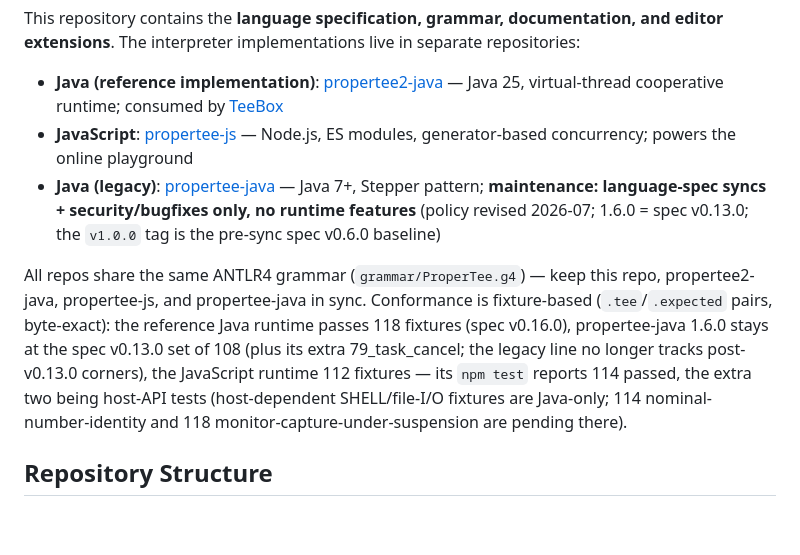
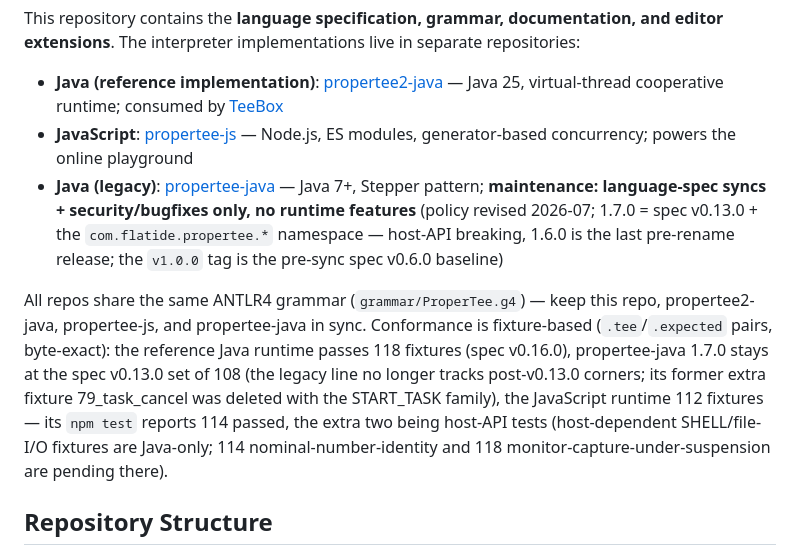
Before and after one commit to flatide/ProperTee, a Markdown page: CLAUDE.md, the part around the change. GitHub-like rendering; blank space fills up the shorter version.

Commit message:
docs: v1 is 1.7.0 with 108 fixtures — the extra 79_task_cancel is long gone
The fixture was deleted from propertee-java together with the START_TASK
family; the "108 plus its extra 79" description had outlived it. Also
reflects v1's 1.7.0 (com.flatide.propertee.* namespace).

Co-Authored-By: Claude Fable 5 <noreply@anthropic.com>
Claude-Session: https://claude.ai/code/session_01RXTkZ1N7tJ9NaA5M6FQkk1

```diff
--- a/CLAUDE.md
+++ b/CLAUDE.md
@@ -9,9 +9,9 @@ ProperTee is a lightweight, dynamically-typed scripting language (v0.16.0) for p
 This repository contains the **language specification, grammar, documentation, and editor extensions**. The interpreter implementations live in separate repositories:
 - **Java (reference implementation)**: [propertee2-java](https://github.com/flatide/propertee2-java) — Java 25, virtual-thread cooperative runtime; consumed by [TeeBox](https://github.com/flatide/TeeBox)
 - **JavaScript**: [propertee-js](https://github.com/flatide/propertee-js) — Node.js, ES modules, generator-based concurrency; powers the online playground
-- **Java (legacy)**: [propertee-java](https://github.com/flatide/propertee-java) — Java 7+, Stepper pattern; **maintenance: language-spec syncs + security/bugfixes only, no runtime features** (policy revised 2026-07; 1.6.0 = spec v0.13.0; the `v1.0.0` tag is the pre-sync spec v0.6.0 baseline)
+- **Java (legacy)**: [propertee-java](https://github.com/flatide/propertee-java) — Java 7+, Stepper pattern; **maintenance: language-spec syncs + security/bugfixes only, no runtime features** (policy revised 2026-07; 1.7.0 = spec v0.13.0 + the `com.flatide.propertee.*` namespace — host-API breaking, 1.6.0 is the last pre-rename release; the `v1.0.0` tag is the pre-sync spec v0.6.0 baseline)
 
-All repos share the same ANTLR4 grammar (`grammar/ProperTee.g4`) — keep this repo, propertee2-java, propertee-js, and propertee-java in sync. Conformance is fixture-based (`.tee`/`.expected` pairs, byte-exact): the reference Java runtime passes 118 fixtures (spec v0.16.0), propertee-java 1.6.0 stays at the spec v0.13.0 set of 108 (plus its extra 79_task_cancel; the legacy line no longer tracks post-v0.13.0 corners), the JavaScript runtime 112 fixtures — its `npm test` reports 114 passed, the extra two being host-API tests (host-dependent SHELL/file-I/O fixtures are Java-only; 114 nominal-number-identity and 118 monitor-capture-under-suspension are pending there).
+All repos share the same ANTLR4 grammar (`grammar/ProperTee.g4`) — keep this repo, propertee2-java, propertee-js, and propertee-java in sync. Conformance is fixture-based (`.tee`/`.expected` pairs, byte-exact): the reference Java runtime passes 118 fixtures (spec v0.16.0), propertee-java 1.7.0 stays at the spec v0.13.0 set of 108 (the legacy line no longer tracks post-v0.13.0 corners; its former extra fixture 79_task_cancel was deleted with the START_TASK family), the JavaScript runtime 112 fixtures — its `npm test` reports 114 passed, the extra two being host-API tests (host-dependent SHELL/file-I/O fixtures are Java-only; 114 nominal-number-identity and 118 monitor-capture-under-suspension are pending there).
 
 ## Repository Structure
 
```
